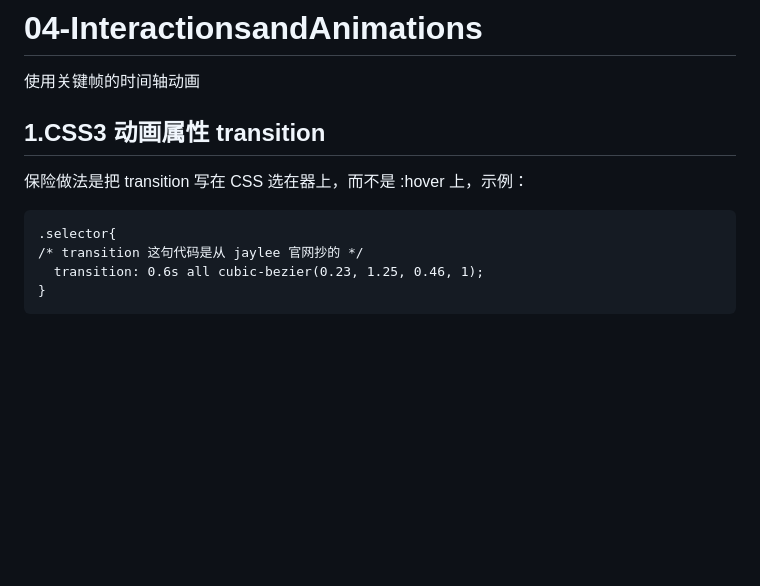
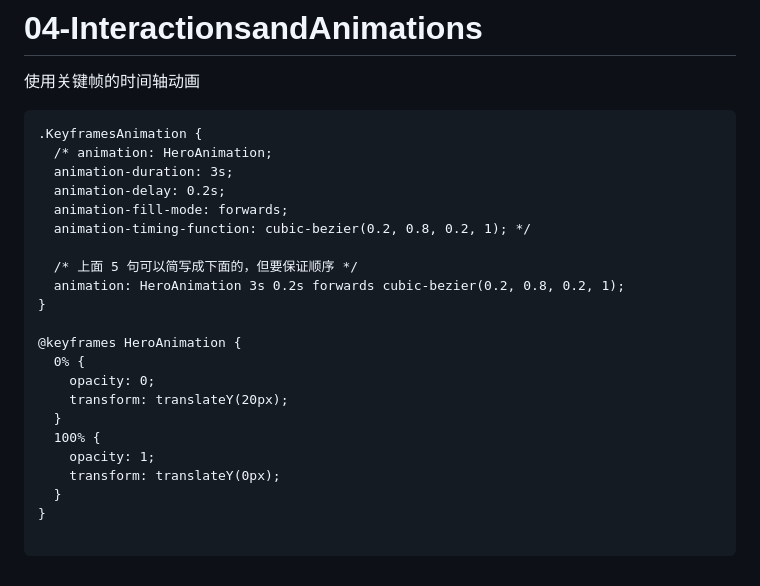
Before and after one commit to jeejeeguan/website-react-gatsby, a Markdown page: 04-InteractionsandAnimations.md, the part around the change. Rendered like a GitHub page; blank space fills up the shorter version.

````diff
--- a/04-InteractionsandAnimations.md
+++ b/04-InteractionsandAnimations.md
@@ -2,13 +2,27 @@
 
 使用关键帧的时间轴动画
 
-## 1.CSS3 动画属性 transition
+```
+.KeyframesAnimation {
+  /* animation: HeroAnimation;
+  animation-duration: 3s;
+  animation-delay: 0.2s;
+  animation-fill-mode: forwards;
+  animation-timing-function: cubic-bezier(0.2, 0.8, 0.2, 1); */
 
-保险做法是把 transition 写在 CSS 选在器上，而不是 :hover 上，示例：
+  /* 上面 5 句可以简写成下面的，但要保证顺序 */
+  animation: HeroAnimation 3s 0.2s forwards cubic-bezier(0.2, 0.8, 0.2, 1);
+}
+
+@keyframes HeroAnimation {
+  0% {
+    opacity: 0;
+    transform: translateY(20px);
+  }
+  100% {
+    opacity: 1;
+    transform: translateY(0px);
+  }
+}
 
 ```
-.selector{
-/* transition 这句代码是从 jaylee 官网抄的 */
-  transition: 0.6s all cubic-bezier(0.23, 1.25, 0.46, 1);
-}
-```
````
Also changed, not shown: 05-SVGAnimation.md (+79 -0 lines), md-images/figma-svg.png (added), 2 other files.
